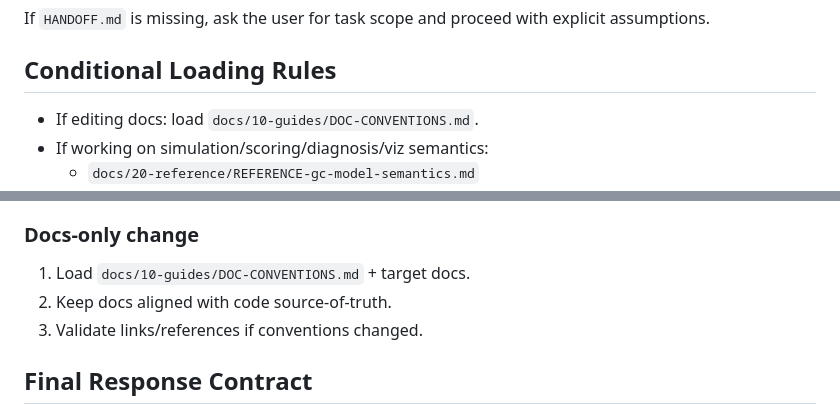
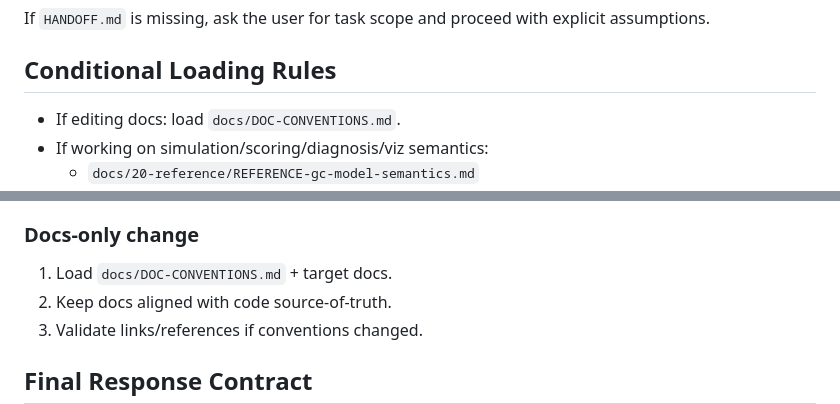
Before and after one commit to rndrssn/platoscave, a Markdown page: CLAUDE.md, 2 parts joined by grey strips. GitHub-like rendering.

Commit message:
restore CLAUDE.md previous version

```diff
--- a/CLAUDE.md
+++ b/CLAUDE.md
@@ -36,7 +36,7 @@ If `HANDOFF.md` is missing, ask the user for task scope and proceed with explici
 
 ## Conditional Loading Rules
 
-- If editing docs: load `docs/10-guides/DOC-CONVENTIONS.md`.
+- If editing docs: load `docs/DOC-CONVENTIONS.md`.
 - If working on simulation/scoring/diagnosis/viz semantics:
   - `docs/20-reference/REFERENCE-gc-model-semantics.md`
   - `docs/10-guides/GUIDE-architecture.md`
@@ -101,7 +101,7 @@ For semantics/labels/rules changes:
 5. Document behavior change if user-facing semantics changed.
 
 ### Docs-only change
-1. Load `docs/10-guides/DOC-CONVENTIONS.md` + target docs.
+1. Load `docs/DOC-CONVENTIONS.md` + target docs.
 2. Keep docs aligned with code source-of-truth.
 3. Validate links/references if conventions changed.
 
```
